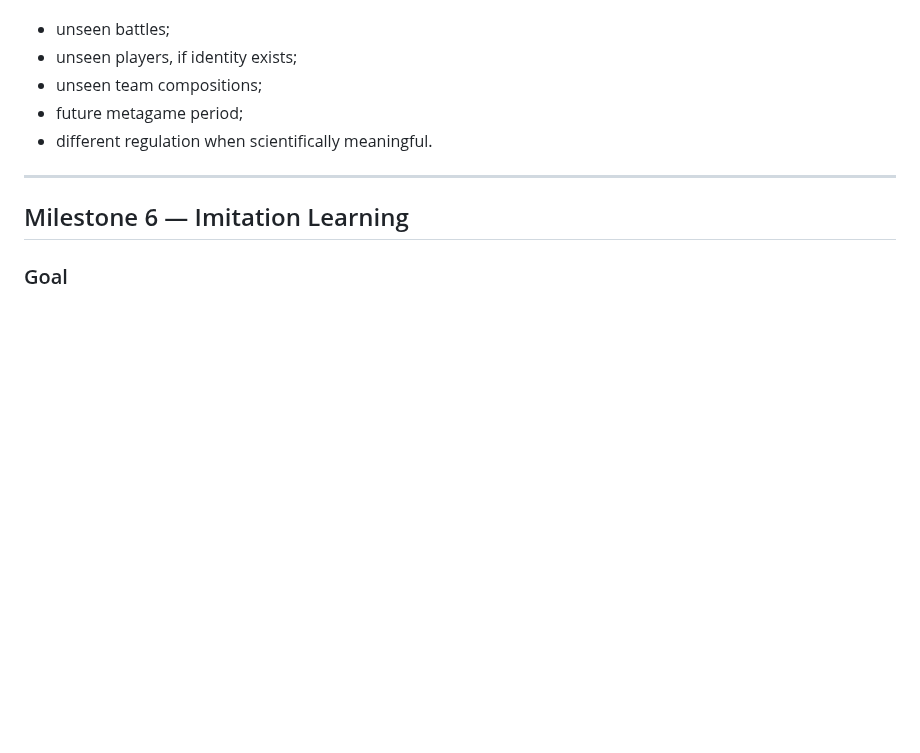
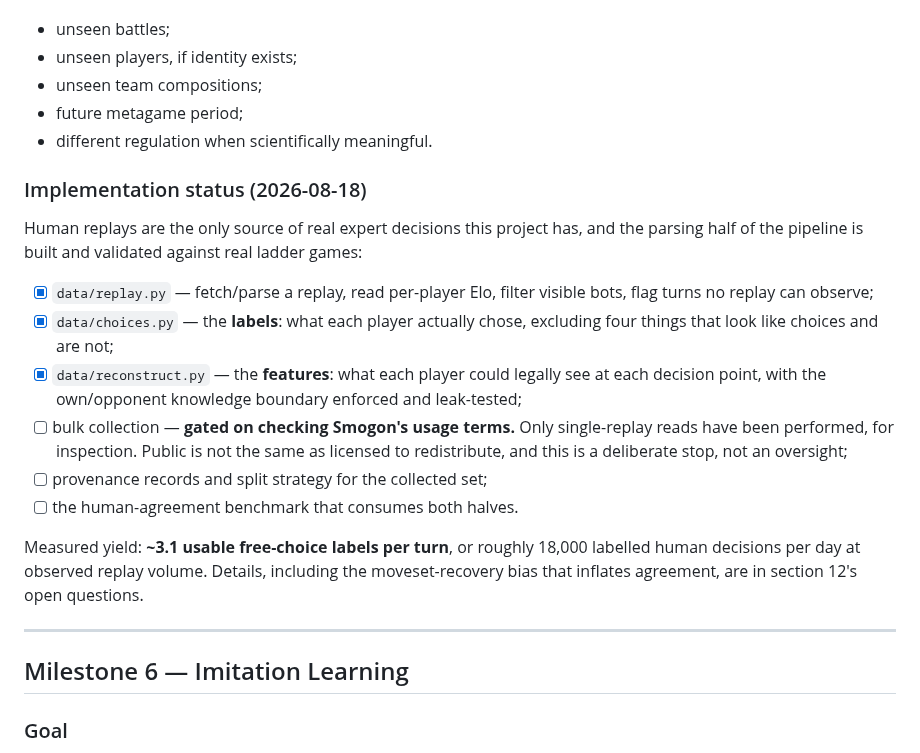
Before and after one commit to tugayapucu/Pokemaster-ai, a Markdown page: PROJECT_PLAN.md, the part around one of its changes. GitHub-like rendering; blank space fills up the shorter version.

```diff
--- a/PROJECT_PLAN.md
+++ b/PROJECT_PLAN.md
@@ -664,6 +664,19 @@ Important split strategies may include:
 - future metagame period;
 - different regulation when scientifically meaningful.
 
+### Implementation status (2026-08-18)
+
+Human replays are the only source of real expert decisions this project has, and the parsing half of the pipeline is built and validated against real ladder games:
+
+- [x] `data/replay.py` — fetch/parse a replay, read per-player Elo, filter visible bots, flag turns no replay can observe;
+- [x] `data/choices.py` — the **labels**: what each player actually chose, excluding four things that look like choices and are not;
+- [x] `data/reconstruct.py` — the **features**: what each player could legally see at each decision point, with the own/opponent knowledge boundary enforced and leak-tested;
+- [ ] bulk collection — **gated on checking Smogon's usage terms.** Only single-replay reads have been performed, for inspection. Public is not the same as licensed to redistribute, and this is a deliberate stop, not an oversight;
+- [ ] provenance records and split strategy for the collected set;
+- [ ] the human-agreement benchmark that consumes both halves.
+
+Measured yield: **~3.1 usable free-choice labels per turn**, or roughly 18,000 labelled human decisions per day at observed replay volume. Details, including the moveset-recovery bias that inflates agreement, are in section 12's open questions.
+
 ---
 
 ## Milestone 6 — Imitation Learning
```
Also changed, not shown: other parts of PROJECT_PLAN.md (+21 -1 lines).
